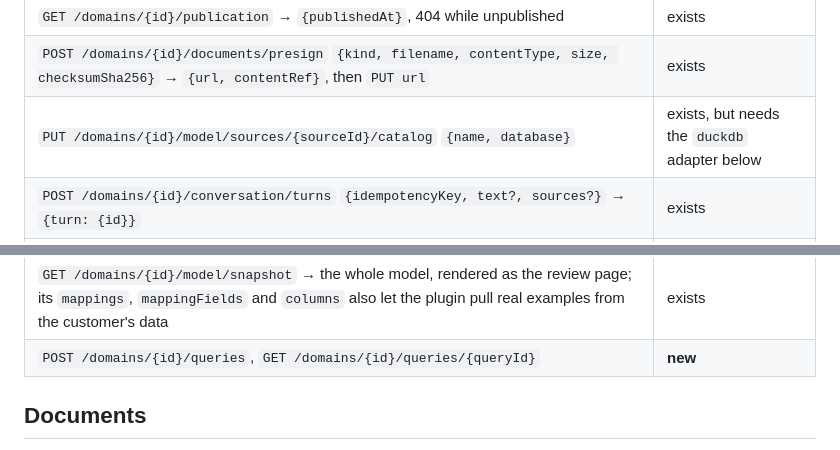
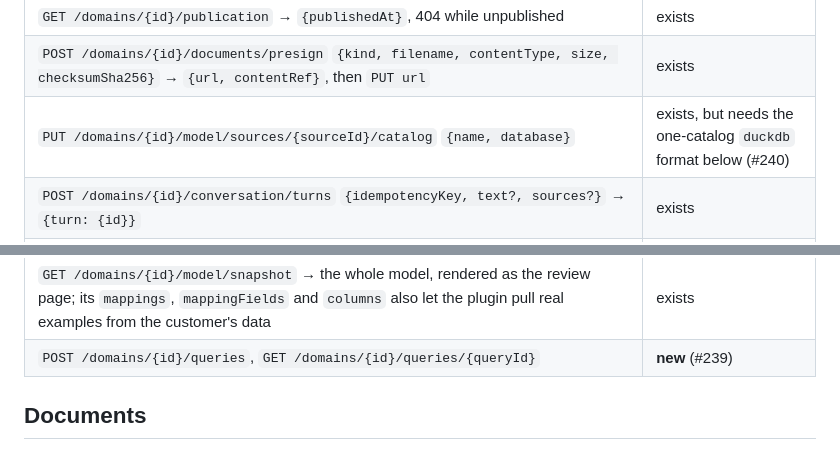
Before and after one commit to proof-tldr/signature-plugin, a Markdown page: docs/backend-contract.md, 2 parts joined by grey strips. Drawn GitHub-style.

Commit message:
docs: point the contract table at the issues
Co-Authored-By: Claude Opus 5.5 <noreply@anthropic.com>

```diff
--- a/docs/backend-contract.md
+++ b/docs/backend-contract.md
@@ -15,14 +15,14 @@ id it chose: it reads the one domain the key opens from `GET /domains`.
 | `GET /domains/{id}` → `{name}` | exists |
 | `GET /domains/{id}/publication` → `{publishedAt}`, 404 while unpublished | exists |
 | `POST /domains/{id}/documents/presign` `{kind, filename, contentType, size, checksumSha256}` → `{url, contentRef}`, then `PUT url` | exists |
-| `PUT /domains/{id}/model/sources/{sourceId}/catalog` `{name, database}` | exists, but needs the `duckdb` adapter below |
+| `PUT /domains/{id}/model/sources/{sourceId}/catalog` `{name, database}` | exists, but needs the one-catalog `duckdb` format below (#240) |
 | `POST /domains/{id}/conversation/turns` `{idempotencyKey, text?, sources?}` → `{turn: {id}}` | exists |
 | `GET /domains/{id}/conversation/turns/{turnId}` → `{state: pending\|answered\|failed, reply?}` | exists |
 | `GET /domains/{id}/conversation/clarifying-questions` → `{questions: [{id, question, suggestedAnswers}]}` | exists |
 | `POST /domains/{id}/conversation/clarifying-questions/{questionId}/answer` `{answer}` → `{turn: {id}}` | exists |
 | `POST /domains/{id}/publish` | exists; a domain key may call it (checked 2026-10-01) |
 | `GET /domains/{id}/model/snapshot` → the whole model, rendered as the review page; its `mappings`, `mappingFields` and `columns` also let the plugin pull real examples from the customer's data | exists |
-| `POST /domains/{id}/queries`, `GET /domains/{id}/queries/{queryId}` | **new** |
+| `POST /domains/{id}/queries`, `GET /domains/{id}/queries/{queryId}` | **new** (#239) |
 
 ## Documents
 
```
